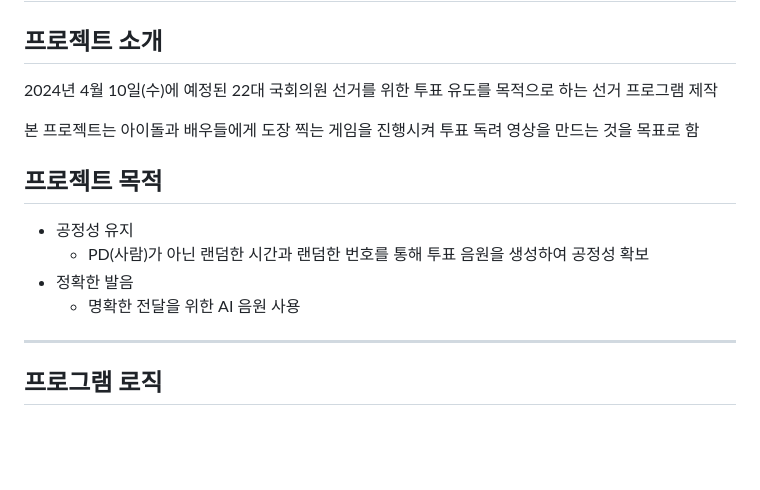
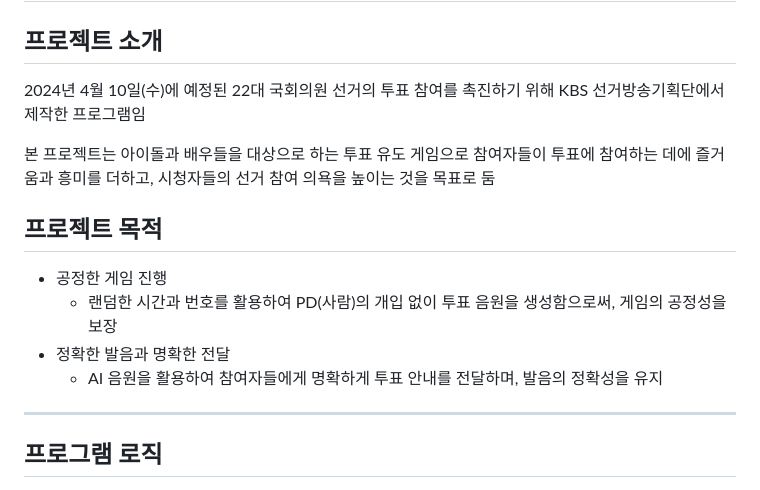
Before and after one commit to hansojin/kbs_stamp, a Markdown page: README.md, the part around the change. Drawn GitHub-style; blank space fills up the shorter version.

Commit message:
README_mod

```diff
--- a/README.md
+++ b/README.md
@@ -2,16 +2,16 @@
 
 ## 프로젝트 소개
 
-2024년 4월 10일(수)에 예정된 22대 국회의원 선거를 위한 투표 유도를 목적으로 하는 선거 프로그램 제작
+2024년 4월 10일(수)에 예정된 22대 국회의원 선거의 투표 참여를 촉진하기 위해 KBS 선거방송기획단에서 제작한 프로그램임
 
-본 프로젝트는 아이돌과 배우들에게 도장 찍는 게임을 진행시켜 투표 독려 영상을 만드는 것을 목표로 함
+본 프로젝트는 아이돌과 배우들을 대상으로 하는 투표 유도 게임으로 참여자들이 투표에 참여하는 데에 즐거움과 흥미를 더하고, 시청자들의 선거 참여 의욕을 높이는 것을 목표로 둠
 
 ## 프로젝트 목적
 
-- 공정성 유지
-    -  PD(사람)가 아닌 랜덤한 시간과 랜덤한 번호를 통해 투표 음원을 생성하여 공정성 확보
-- 정확한 발음
-    - 명확한 전달을 위한 AI 음원 사용
+- 공정한 게임 진행
+    -  랜덤한 시간과 번호를 활용하여 PD(사람)의 개입 없이 투표 음원을 생성함으로써, 게임의 공정성을 보장
+- 정확한 발음과 명확한 전달
+    - AI 음원을 활용하여 참여자들에게 명확하게 투표 안내를 전달하며, 발음의 정확성을 유지
 
 ---
 
```
